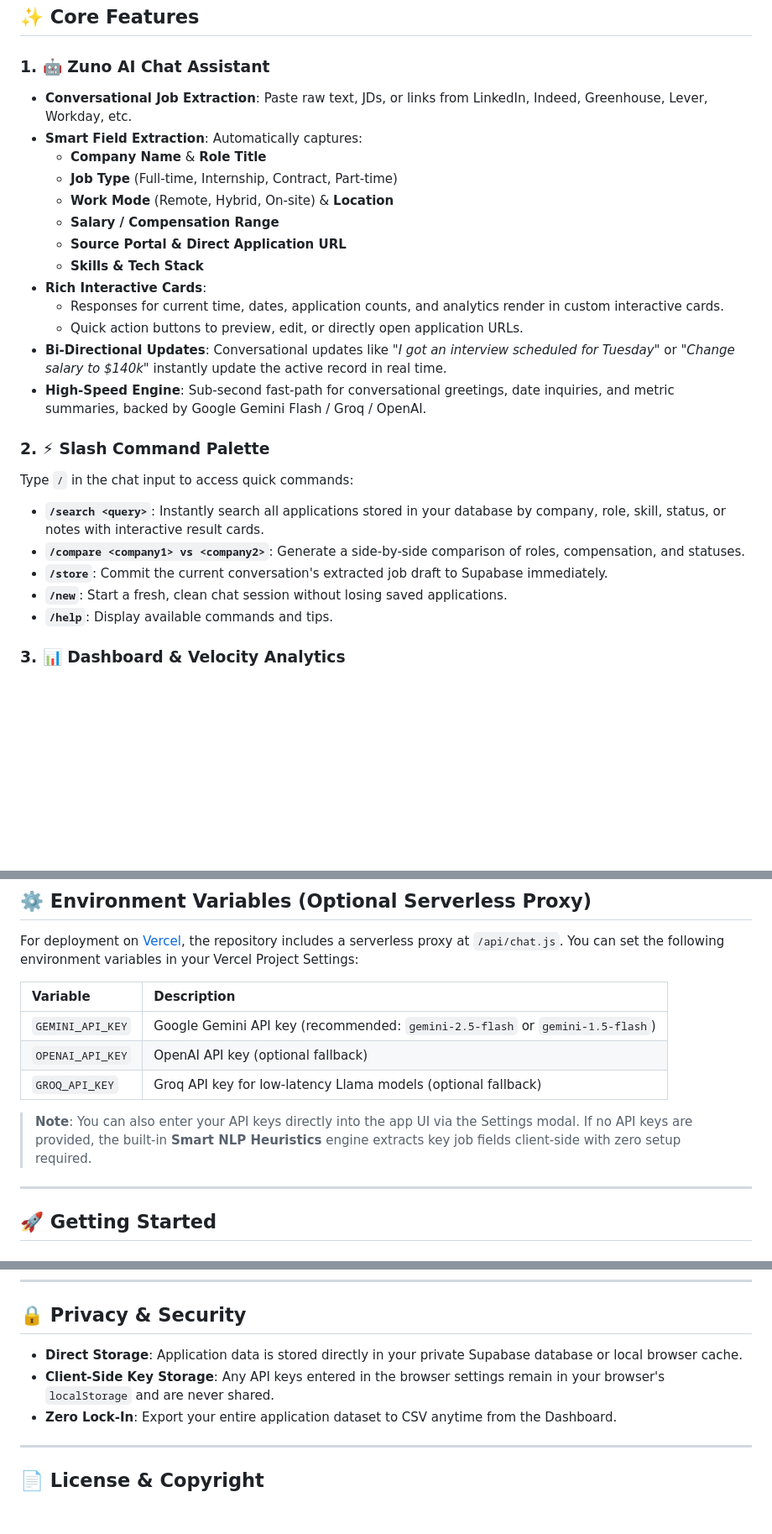
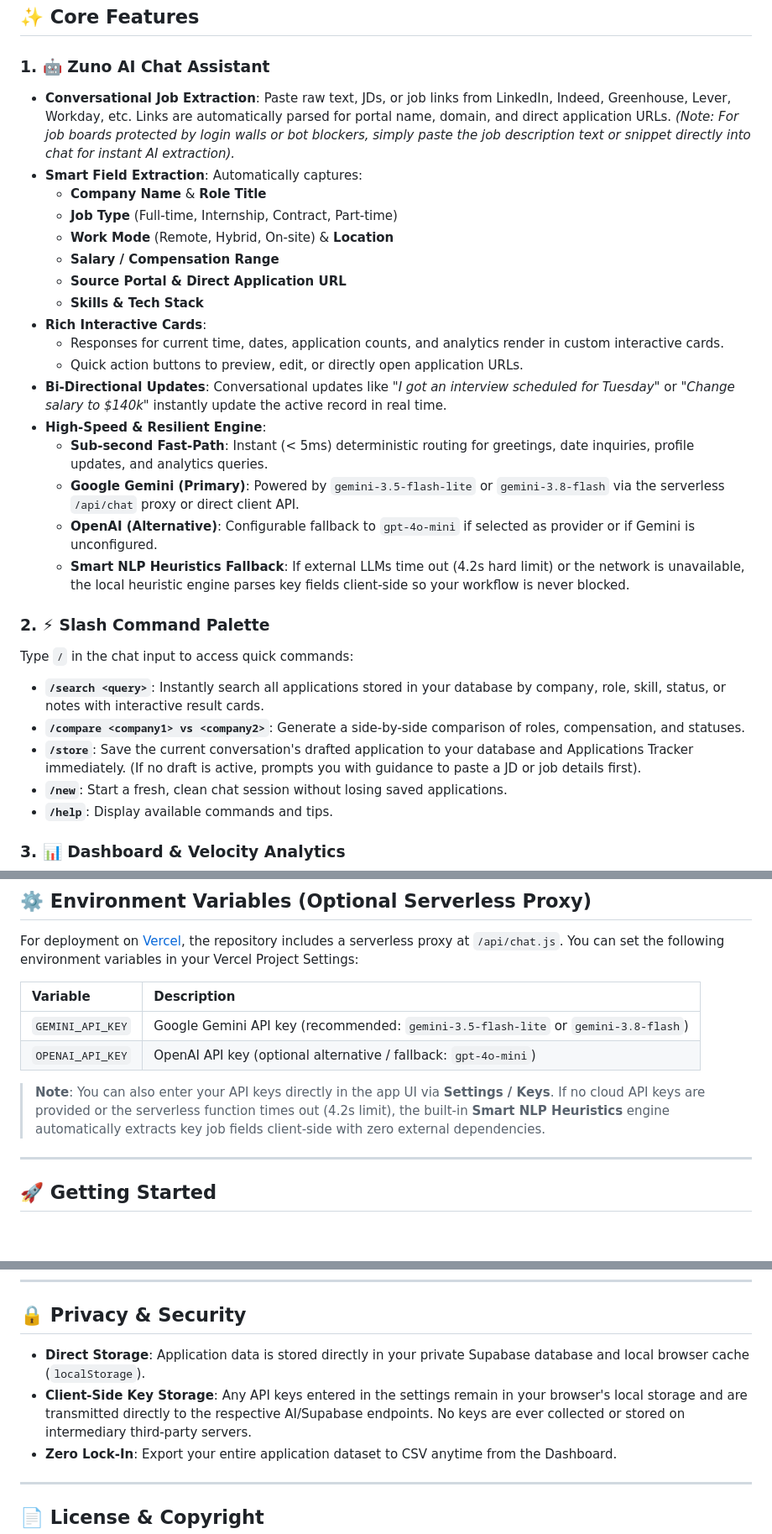
Before and after one commit to shashaank747/AiJobTracker, a Markdown page: README.md, 3 parts joined by grey strips. Shown at 84% size. Drawn GitHub-style; blank space fills up the shorter version.

Commit message:
docs: clarify AI provider fallback chain, offline boundaries, URL parsing, and key storage in README

```diff
--- a/README.md
+++ b/README.md
@@ -13,7 +13,7 @@
 ## ✨ Core Features
 
 ### 1. 🤖 Zuno AI Chat Assistant
-- **Conversational Job Extraction**: Paste raw text, JDs, or links from LinkedIn, Indeed, Greenhouse, Lever, Workday, etc.
+- **Conversational Job Extraction**: Paste raw text, JDs, or job links from LinkedIn, Indeed, Greenhouse, Lever, Workday, etc. Links are automatically parsed for portal name, domain, and direct application URLs. *(Note: For job boards protected by login walls or bot blockers, simply paste the job description text or snippet directly into chat for instant AI extraction).*
 - **Smart Field Extraction**: Automatically captures:
   - **Company Name** & **Role Title**
   - **Job Type** (Full-time, Internship, Contract, Part-time)
@@ -25,13 +25,17 @@
   - Responses for current time, dates, application counts, and analytics render in custom interactive cards.
   - Quick action buttons to preview, edit, or directly open application URLs.
 - **Bi-Directional Updates**: Conversational updates like *"I got an interview scheduled for Tuesday"* or *"Change salary to $140k"* instantly update the active record in real time.
-- **High-Speed Engine**: Sub-second fast-path for conversational greetings, date inquiries, and metric summaries, backed by Google Gemini Flash / Groq / OpenAI.
+- **High-Speed & Resilient Engine**:
+  - **Sub-second Fast-Path**: Instant (< 5ms) deterministic routing for greetings, date inquiries, profile updates, and analytics queries.
+  - **Google Gemini (Primary)**: Powered by `gemini-3.5-flash-lite` or `gemini-3.8-flash` via the serverless `/api/chat` proxy or direct client API.
+  - **OpenAI (Alternative)**: Configurable fallback to `gpt-4o-mini` if selected as provider or if Gemini is unconfigured.
+  - **Smart NLP Heuristics Fallback**: If external LLMs time out (4.2s hard limit) or the network is unavailable, the local heuristic engine parses key fields client-side so your workflow is never blocked.
 
 ### 2. ⚡ Slash Command Palette
 Type `/` in the chat input to access quick commands:
 - **`/search <query>`**: Instantly search all applications stored in your database by company, role, skill, status, or notes with interactive result cards.
 - **`/compare <company1> vs <company2>`**: Generate a side-by-side comparison of roles, compensation, and statuses.
-- **`/store`**: Commit the current conversation's extracted job draft to Supabase immediately.
+- **`/store`**: Save the current conversation's drafted application to your database and Applications Tracker immediately. (If no draft is active, prompts you with guidance to paste a JD or job details first).
 - **`/new`**: Start a fresh, clean chat session without losing saved applications.
 - **`/help`**: Display available commands and tips.
 
@@ -132,11 +136,10 @@ For deployment on [Vercel](https://vercel.com), the repository includes a server
 
 | Variable | Description |
 | :--- | :--- |
-| `GEMINI_API_KEY` | Google Gemini API key (recommended: `gemini-2.5-flash` or `gemini-1.5-flash`) |
-| `OPENAI_API_KEY` | OpenAI API key (optional fallback) |
-| `GROQ_API_KEY` | Groq API key for low-latency Llama models (optional fallback) |
+| `GEMINI_API_KEY` | Google Gemini API key (recommended: `gemini-3.5-flash-lite` or `gemini-3.8-flash`) |
+| `OPENAI_API_KEY` | OpenAI API key (optional alternative / fallback: `gpt-4o-mini`) |
 
-> **Note**: You can also enter your API keys directly into the app UI via the Settings modal. If no API keys are provided, the built-in **Smart NLP Heuristics** engine extracts key job fields client-side with zero setup required.
+> **Note**: You can also enter your API keys directly in the app UI via **Settings / Keys**. If no cloud API keys are provided or the serverless function times out (4.2s limit), the built-in **Smart NLP Heuristics** engine automatically extracts key job fields client-side with zero external dependencies.
 
 ---
 
@@ -186,8 +189,8 @@ JobTrackerAI/
 
 ## 🔒 Privacy & Security
 
-- **Direct Storage**: Application data is stored directly in your private Supabase database or local browser cache.
-- **Client-Side Key Storage**: Any API keys entered in the browser settings remain in your browser's `localStorage` and are never shared.
+- **Direct Storage**: Application data is stored directly in your private Supabase database and local browser cache (`localStorage`).
+- **Client-Side Key Storage**: Any API keys entered in the settings remain in your browser's local storage and are transmitted directly to the respective AI/Supabase endpoints. No keys are ever collected or stored on intermediary third-party servers.
 - **Zero Lock-In**: Export your entire application dataset to CSV anytime from the Dashboard.
 
 ---
```
Also changed, not shown: other parts of README.md (+1 -1 lines).
